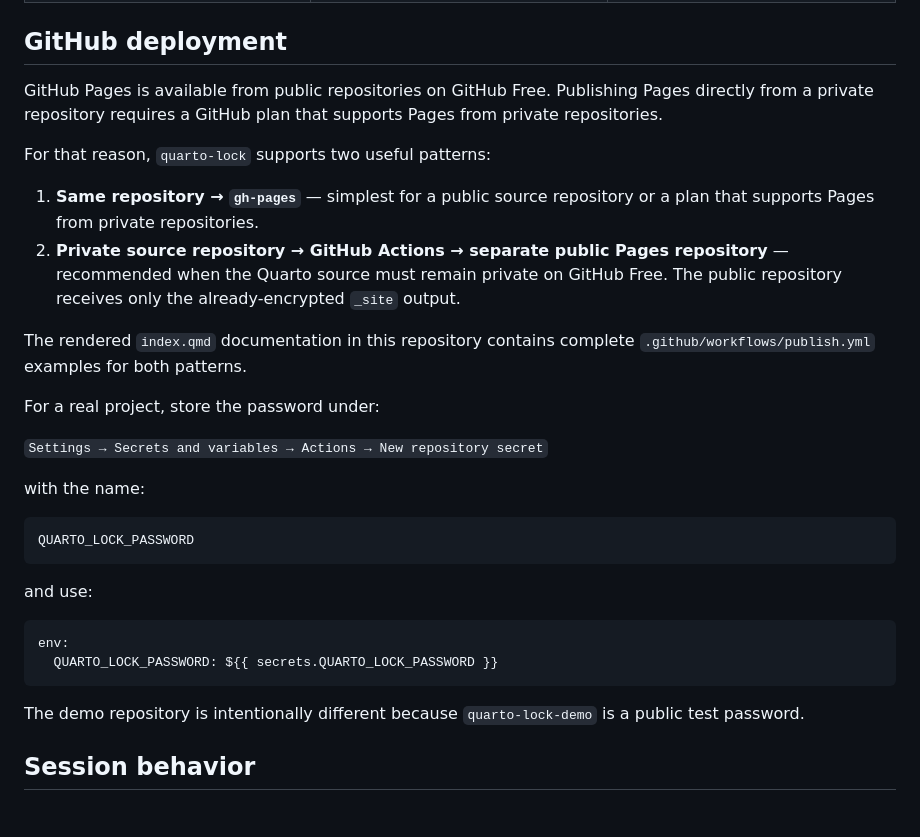
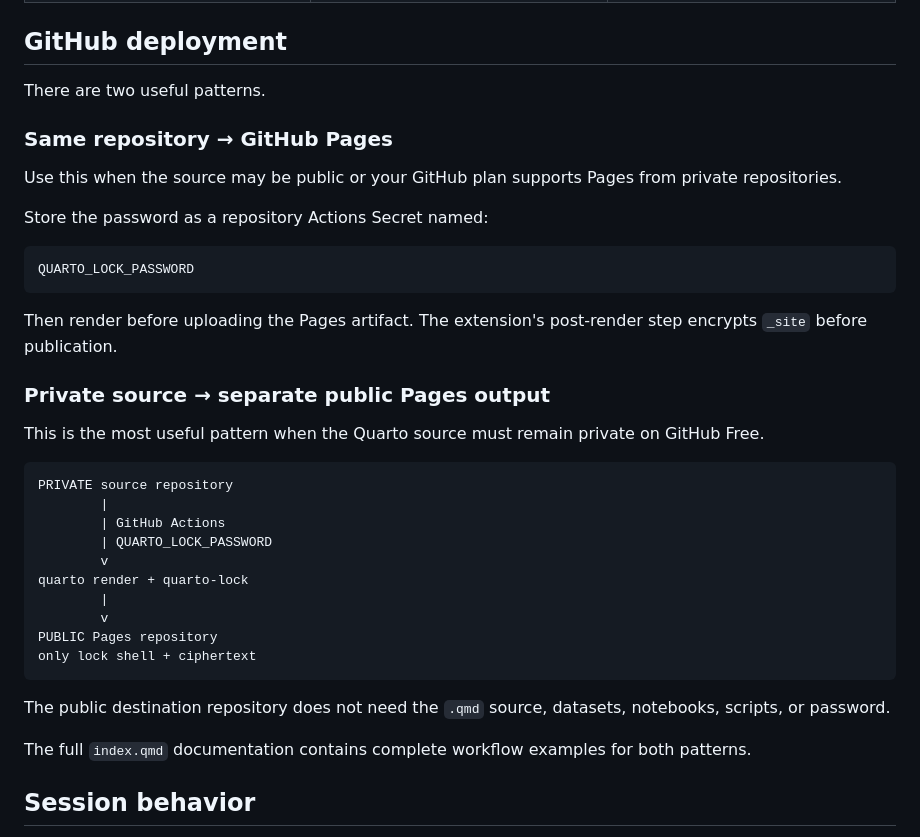
Before and after one commit to lsbjordao/quarto-lock, a Markdown page: README.md, the part around one of its changes. GitHub-like rendering.

````diff
--- a/README.md
+++ b/README.md
@@ -157,33 +190,40 @@ Configuration precedence is:
 
 ## GitHub deployment
 
-GitHub Pages is available from public repositories on GitHub Free. Publishing Pages directly from a private repository requires a GitHub plan that supports Pages from private repositories.
+There are two useful patterns.
 
-For that reason, `quarto-lock` supports two useful patterns:
+### Same repository → GitHub Pages
 
-1. **Same repository → `gh-pages`** — simplest for a public source repository or a plan that supports Pages from private repositories.
-2. **Private source repository → GitHub Actions → separate public Pages repository** — recommended when the Quarto source must remain private on GitHub Free. The public repository receives only the already-encrypted `_site` output.
+Use this when the source may be public or your GitHub plan supports Pages from private repositories.
 
-The rendered `index.qmd` documentation in this repository contains complete `.github/workflows/publish.yml` examples for both patterns.
-
-For a real project, store the password under:
-
-`Settings → Secrets and variables → Actions → New repository secret`
-
-with the name:
+Store the password as a repository Actions Secret named:
 
 ```text
 QUARTO_LOCK_PASSWORD
 ```
 
-and use:
+Then render before uploading the Pages artifact. The extension's post-render step encrypts `_site` before publication.
 
-```yaml
-env:
-  QUARTO_LOCK_PASSWORD: ${{ secrets.QUARTO_LOCK_PASSWORD }}
+### Private source → separate public Pages output
+
+This is the most useful pattern when the Quarto source must remain private on GitHub Free.
+
+```text
+PRIVATE source repository
+        |
+        | GitHub Actions
+        | QUARTO_LOCK_PASSWORD
+        v
+quarto render + quarto-lock
+        |
+        v
+PUBLIC Pages repository
+only lock shell + ciphertext
 ```
 
-The demo repository is intentionally different because `quarto-lock-demo` is a public test password.
+The public destination repository does not need the `.qmd` source, datasets, notebooks, scripts, or password.
+
+The full `index.qmd` documentation contains complete workflow examples for both patterns.
 
 ## Session behavior
 
````
Also changed, not shown: other parts of README.md (+57 -24 lines).
